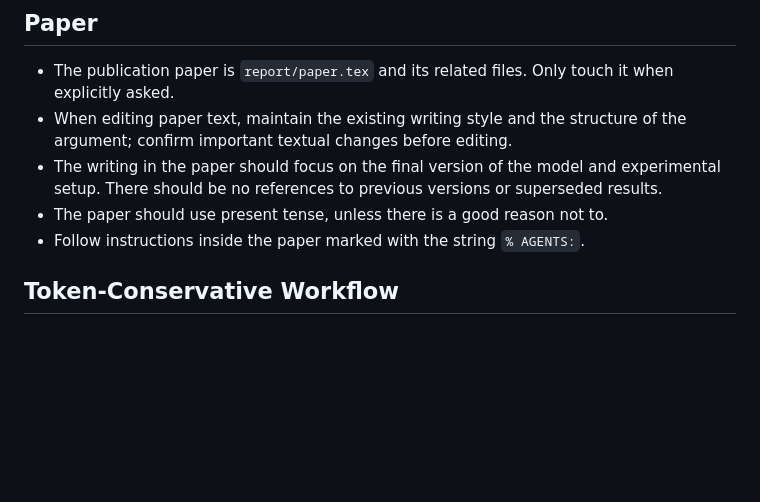
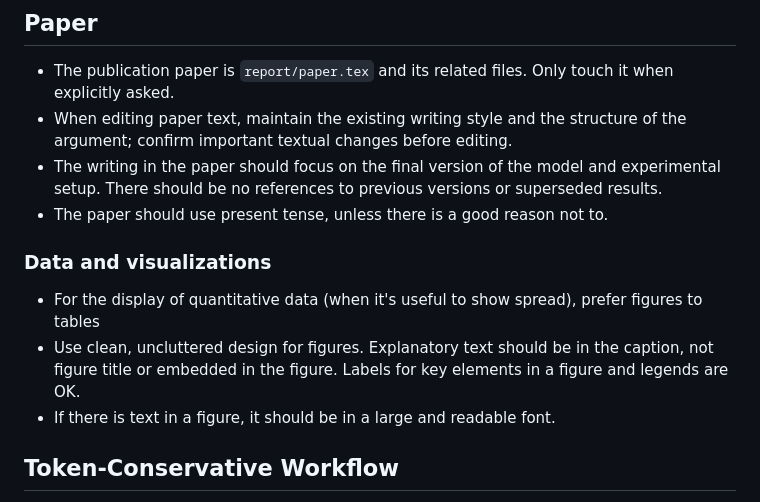
Before and after one commit to gchrupala/bees, a Markdown page: AGENTS.md, the part around the change. GitHub-like rendering; blank space fills up the shorter version.

Commit message:
Updated AGENTS with notes about figures.

```diff
--- a/AGENTS.md
+++ b/AGENTS.md
@@ -123,7 +123,11 @@ git as the single source of truth for results:
   of the argument; confirm important textual changes before editing.
 - The writing in the paper should focus on the final version of the model and experimental setup. There should be no references to previous versions or superseded results.
 - The paper should use present tense, unless there is a good reason not to.
-- Follow instructions inside the paper marked with the string `% AGENTS:`.
+### Data and visualizations
+- For the display of quantitative data (when it's useful to show spread), prefer figures to tables
+- Use clean, uncluttered design for figures. Explanatory text should be in the caption, not figure title or embedded in the figure. Labels for key elements in a figure and legends are OK.
+- If there is text in a figure, it should be in a large and readable font.
+
 
 ## Token-Conservative Workflow
 
```
